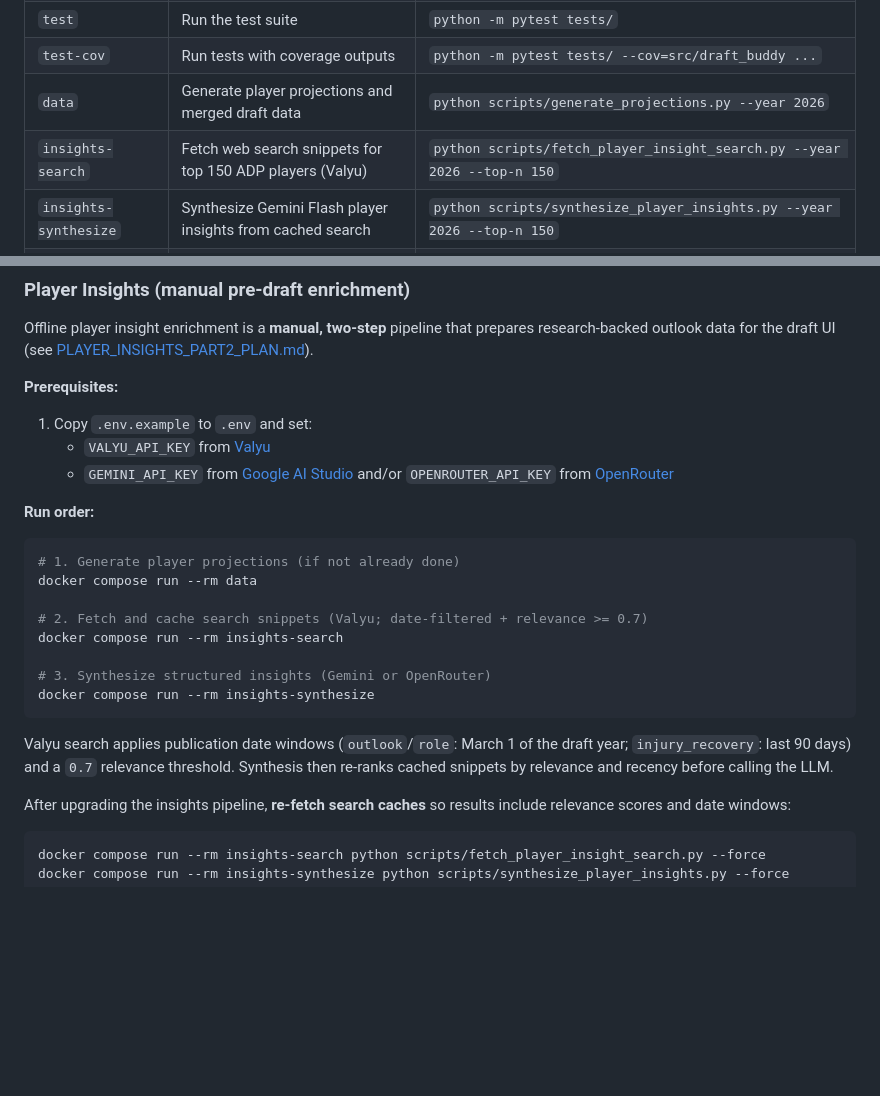
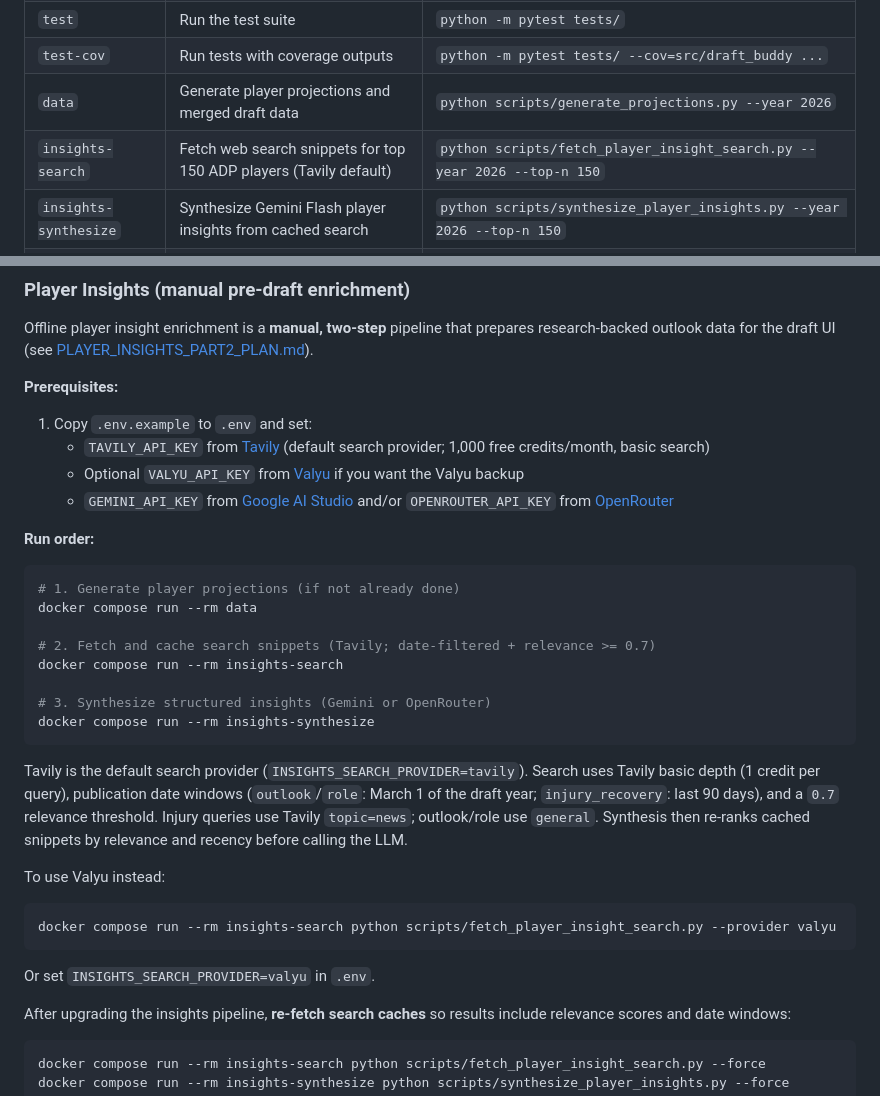
Before and after one commit to mbertagna/draft_buddy, a Markdown page: README.md, 2 parts joined by grey strips. GitHub-like rendering; blank space fills up the shorter version.

Commit message:
docs: describe Tavily as the default insights search provider
Document Tavily as the default insights-search backend and Valyu as the optional backup, including provider override flags.

Co-authored-by: Cursor <cursoragent@cursor.com>

````diff
--- a/README.md
+++ b/README.md
@@ -73,7 +73,7 @@ Common output locations on the host:
 | `test` | Run the test suite | `python -m pytest tests/` |
 | `test-cov` | Run tests with coverage outputs | `python -m pytest tests/ --cov=src/draft_buddy ...` |
 | `data` | Generate player projections and merged draft data | `python scripts/generate_projections.py --year 2026` |
-| `insights-search` | Fetch web search snippets for top 150 ADP players (Valyu) | `python scripts/fetch_player_insight_search.py --year 2026 --top-n 150` |
+| `insights-search` | Fetch web search snippets for top 150 ADP players (Tavily default) | `python scripts/fetch_player_insight_search.py --year 2026 --top-n 150` |
 | `insights-synthesize` | Synthesize Gemini Flash player insights from cached search | `python scripts/synthesize_player_insights.py --year 2026 --top-n 150` |
 | `position-guide` | Generate static RL position probability cheat sheet | `python scripts/generate_position_guide.py --simulations 5000` |
 
@@ -146,7 +146,8 @@ Offline player insight enrichment is a **manual, two-step** pipeline that prepar
 **Prerequisites:**
 
 1. Copy `.env.example` to `.env` and set:
-   - `VALYU_API_KEY` from [Valyu](https://platform.valyu.ai/)
+   - `TAVILY_API_KEY` from [Tavily](https://www.tavily.com/) (default search provider; 1,000 free credits/month, basic search)
+   - Optional `VALYU_API_KEY` from [Valyu](https://platform.valyu.ai/) if you want the Valyu backup
    - `GEMINI_API_KEY` from [Google AI Studio](https://ai.google.dev/) and/or `OPENROUTER_API_KEY` from [OpenRouter](https://openrouter.ai/)
 
 **Run order:**
@@ -155,14 +156,22 @@ Offline player insight enrichment is a **manual, two-step** pipeline that prepar
 # 1. Generate player projections (if not already done)
 docker compose run --rm data
 
-# 2. Fetch and cache search snippets (Valyu; date-filtered + relevance >= 0.7)
+# 2. Fetch and cache search snippets (Tavily; date-filtered + relevance >= 0.7)
 docker compose run --rm insights-search
 
 # 3. Synthesize structured insights (Gemini or OpenRouter)
 docker compose run --rm insights-synthesize
 ```
 
-Valyu search applies publication date windows (`outlook`/`role`: March 1 of the draft year; `injury_recovery`: last 90 days) and a `0.7` relevance threshold. Synthesis then re-ranks cached snippets by relevance and recency before calling the LLM.
+Tavily is the default search provider (`INSIGHTS_SEARCH_PROVIDER=tavily`). Search uses Tavily basic depth (1 credit per query), publication date windows (`outlook`/`role`: March 1 of the draft year; `injury_recovery`: last 90 days), and a `0.7` relevance threshold. Injury queries use Tavily `topic=news`; outlook/role use `general`. Synthesis then re-ranks cached snippets by relevance and recency before calling the LLM.
+
+To use Valyu instead:
+
+```bash
+docker compose run --rm insights-search python scripts/fetch_player_insight_search.py --provider valyu
+```
+
+Or set `INSIGHTS_SEARCH_PROVIDER=valyu` in `.env`.
 
 After upgrading the insights pipeline, **re-fetch search caches** so results include relevance scores and date windows:
 
````
